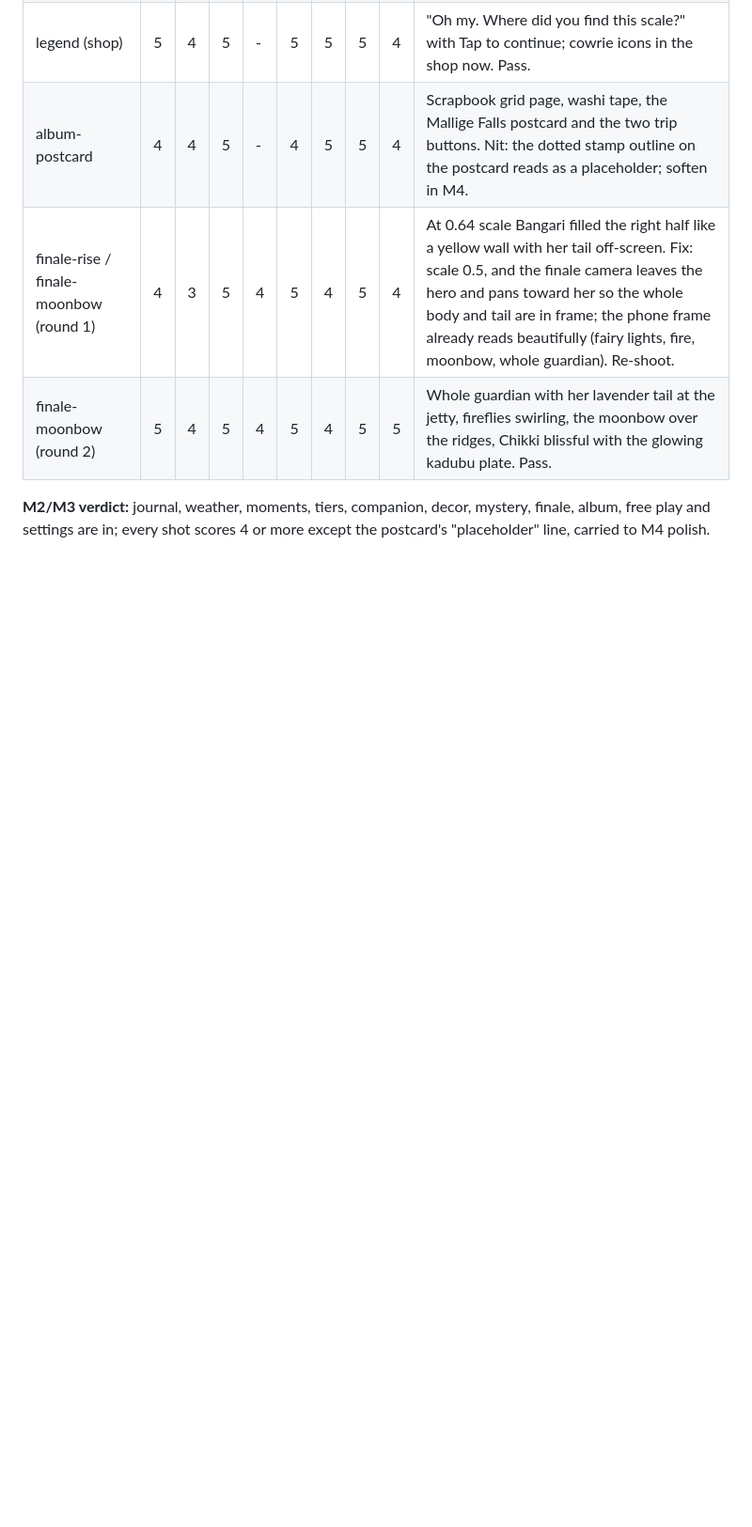
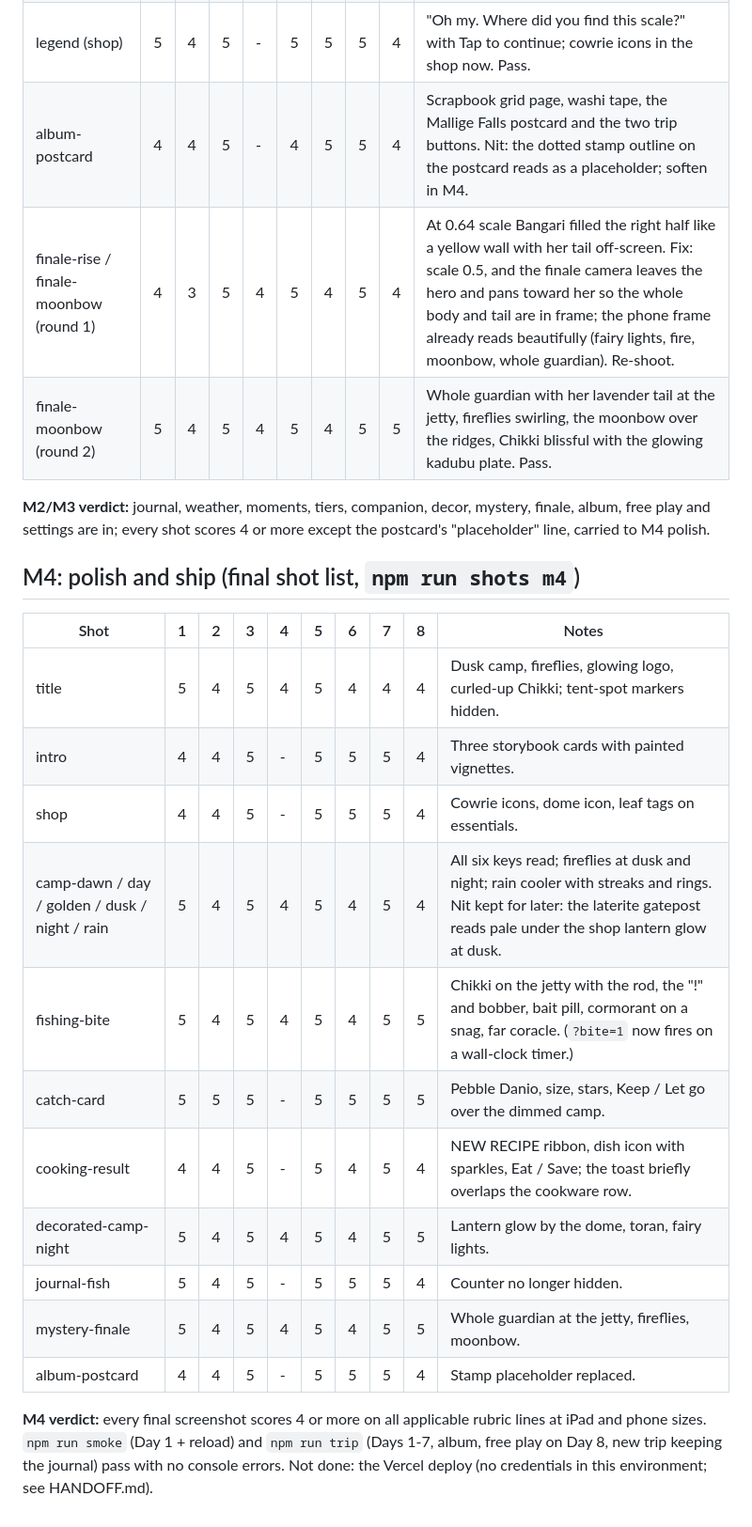
Before and after one commit to AfkPreet/-little-campfire-fable, a Markdown page: REVIEW.md, the part around the change. Shown at 94% size. Drawn GitHub-style; blank space fills up the shorter version.

Commit message:
Log the M4 final review

```diff
--- a/REVIEW.md
+++ b/REVIEW.md
@@ -90,3 +90,21 @@ Artists' own self-review rounds (from their reports): hero R1 4/4/4/3/5/4/4/3
 | finale-moonbow (round 2) | 5 | 4 | 5 | 4 | 5 | 4 | 5 | 5 | Whole guardian with her lavender tail at the jetty, fireflies swirling, the moonbow over the ridges, Chikki blissful with the glowing kadubu plate. Pass. |
 
 **M2/M3 verdict:** journal, weather, moments, tiers, companion, decor, mystery, finale, album, free play and settings are in; every shot scores 4 or more except the postcard's "placeholder" line, carried to M4 polish.
+
+## M4: polish and ship (final shot list, `npm run shots m4`)
+
+| Shot | 1 | 2 | 3 | 4 | 5 | 6 | 7 | 8 | Notes |
+| --- | --- | --- | --- | --- | --- | --- | --- | --- | --- |
+| title | 5 | 4 | 5 | 4 | 5 | 4 | 4 | 4 | Dusk camp, fireflies, glowing logo, curled-up Chikki; tent-spot markers hidden. |
+| intro | 4 | 4 | 5 | - | 5 | 5 | 5 | 4 | Three storybook cards with painted vignettes. |
+| shop | 4 | 4 | 5 | - | 5 | 5 | 5 | 4 | Cowrie icons, dome icon, leaf tags on essentials. |
+| camp-dawn / day / golden / dusk / night / rain | 5 | 4 | 5 | 4 | 5 | 4 | 5 | 4 | All six keys read; fireflies at dusk and night; rain cooler with streaks and rings. Nit kept for later: the laterite gatepost reads pale under the shop lantern glow at dusk. |
+| fishing-bite | 5 | 4 | 5 | 4 | 5 | 4 | 5 | 5 | Chikki on the jetty with the rod, the "!" and bobber, bait pill, cormorant on a snag, far coracle. (`?bite=1` now fires on a wall-clock timer.) |
+| catch-card | 5 | 5 | 5 | - | 5 | 5 | 5 | 5 | Pebble Danio, size, stars, Keep / Let go over the dimmed camp. |
+| cooking-result | 4 | 4 | 5 | - | 5 | 4 | 5 | 4 | NEW RECIPE ribbon, dish icon with sparkles, Eat / Save; the toast briefly overlaps the cookware row. |
+| decorated-camp-night | 5 | 4 | 5 | 4 | 5 | 4 | 5 | 5 | Lantern glow by the dome, toran, fairy lights. |
+| journal-fish | 5 | 4 | 5 | - | 5 | 5 | 5 | 4 | Counter no longer hidden. |
+| mystery-finale | 5 | 4 | 5 | 4 | 5 | 4 | 5 | 5 | Whole guardian at the jetty, fireflies, moonbow. |
+| album-postcard | 4 | 4 | 5 | - | 5 | 5 | 5 | 4 | Stamp placeholder replaced. |
+
+**M4 verdict:** every final screenshot scores 4 or more on all applicable rubric lines at iPad and phone sizes. `npm run smoke` (Day 1 + reload) and `npm run trip` (Days 1-7, album, free play on Day 8, new trip keeping the journal) pass with no console errors. Not done: the Vercel deploy (no credentials in this environment; see HANDOFF.md).
```
